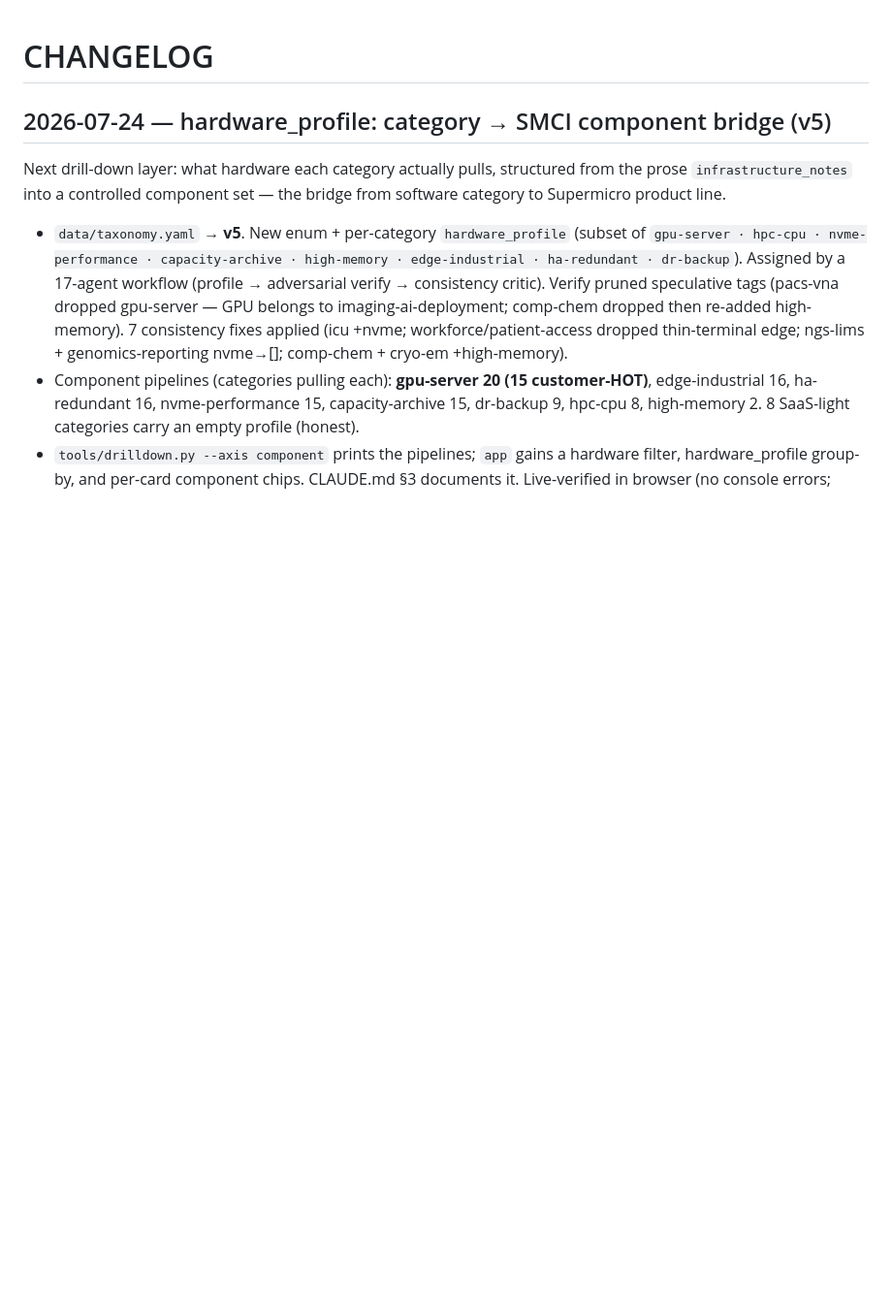
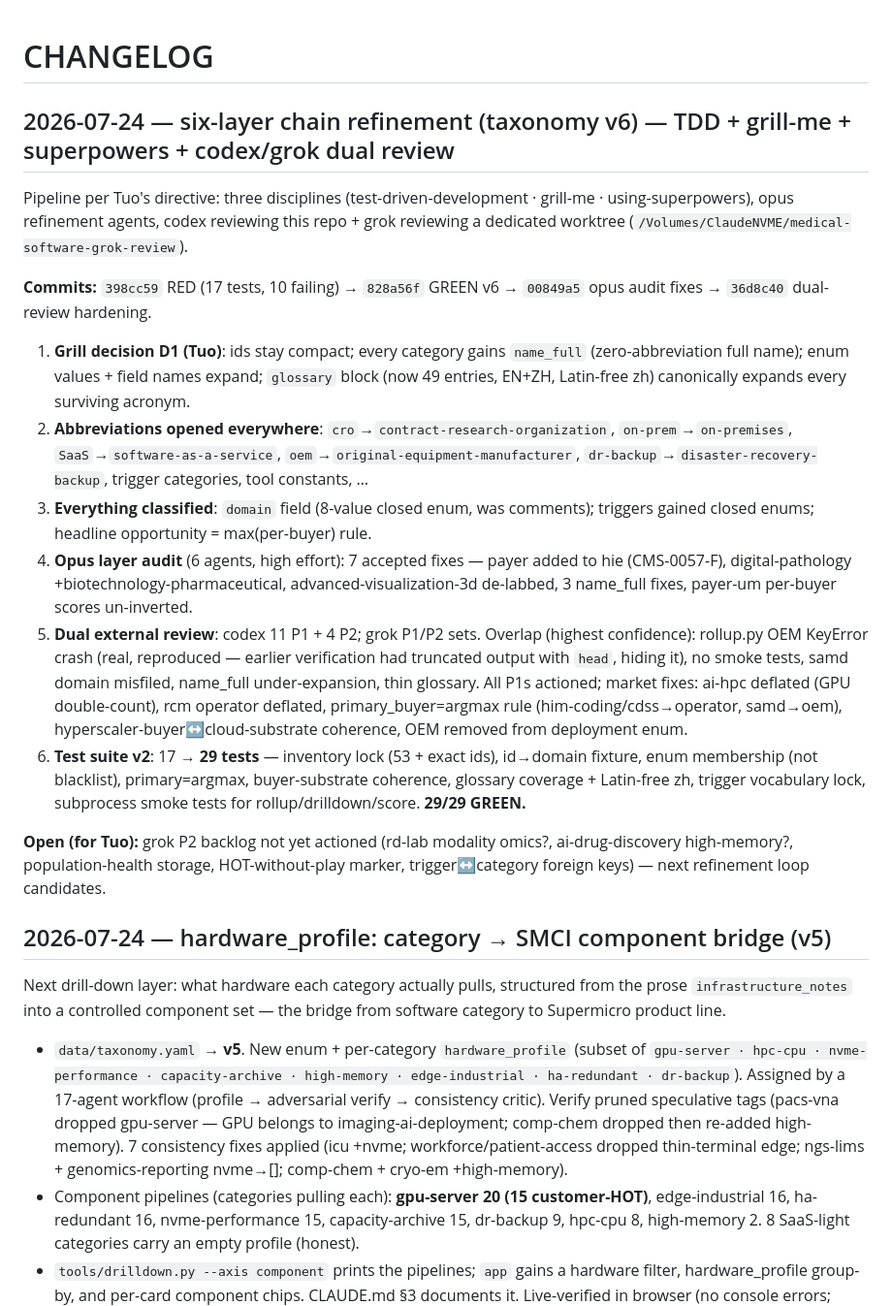
Before and after one commit to TuoSMC/medpharma-gtm, a Markdown page: CHANGELOG.md, the part around the change. Shown at 97% size. GitHub-like rendering; blank space fills up the shorter version.

Commit message:
docs: changelog for six-layer refinement round
Co-Authored-By: Claude Opus 4.8 <noreply@anthropic.com>

```diff
--- a/CHANGELOG.md
+++ b/CHANGELOG.md
@@ -1,4 +1,18 @@
 # CHANGELOG
+
+## 2026-07-24 — six-layer chain refinement (taxonomy v6) — TDD + grill-me + superpowers + codex/grok dual review
+Pipeline per Tuo's directive: three disciplines (test-driven-development · grill-me · using-superpowers), opus refinement agents, codex reviewing this repo + grok reviewing a dedicated worktree (`/Volumes/ClaudeNVME/medical-software-grok-review`).
+
+**Commits:** `398cc59` RED (17 tests, 10 failing) → `828a56f` GREEN v6 → `00849a5` opus audit fixes → `36d8c40` dual-review hardening.
+
+1. **Grill decision D1 (Tuo)**: ids stay compact; every category gains `name_full` (zero-abbreviation full name); enum values + field names expand; `glossary` block (now 49 entries, EN+ZH, Latin-free zh) canonically expands every surviving acronym.
+2. **Abbreviations opened everywhere**: `cro`→`contract-research-organization`, `on-prem`→`on-premises`, `SaaS`→`software-as-a-service`, `oem`→`original-equipment-manufacturer`, `dr-backup`→`disaster-recovery-backup`, trigger categories, tool constants, …
+3. **Everything classified**: `domain` field (8-value closed enum, was comments); triggers gained closed enums; headline opportunity = max(per-buyer) rule.
+4. **Opus layer audit** (6 agents, high effort): 7 accepted fixes — payer added to hie (CMS-0057-F), digital-pathology +biotechnology-pharmaceutical, advanced-visualization-3d de-labbed, 3 name_full fixes, payer-um per-buyer scores un-inverted.
+5. **Dual external review**: codex 11 P1 + 4 P2; grok P1/P2 sets. Overlap (highest confidence): rollup.py OEM KeyError crash (real, reproduced — earlier verification had truncated output with `head`, hiding it), no smoke tests, samd domain misfiled, name_full under-expansion, thin glossary. All P1s actioned; market fixes: ai-hpc deflated (GPU double-count), rcm operator deflated, primary_buyer=argmax rule (him-coding/cdss→operator, samd→oem), hyperscaler-buyer↔cloud-substrate coherence, OEM removed from deployment enum.
+6. **Test suite v2**: 17 → **29 tests** — inventory lock (53 + exact ids), id→domain fixture, enum membership (not blacklist), primary=argmax, buyer-substrate coherence, glossary coverage + Latin-free zh, trigger vocabulary lock, subprocess smoke tests for rollup/drilldown/score. **29/29 GREEN.**
+
+**Open (for Tuo):** grok P2 backlog not yet actioned (rd-lab modality omics?, ai-drug-discovery high-memory?, population-health storage, HOT-without-play marker, trigger↔category foreign keys) — next refinement loop candidates.
 
 ## 2026-07-24 — hardware_profile: category → SMCI component bridge (v5)
 Next drill-down layer: what hardware each category actually pulls, structured from the prose `infrastructure_notes` into a controlled component set — the bridge from software category to Supermicro product line.
```
